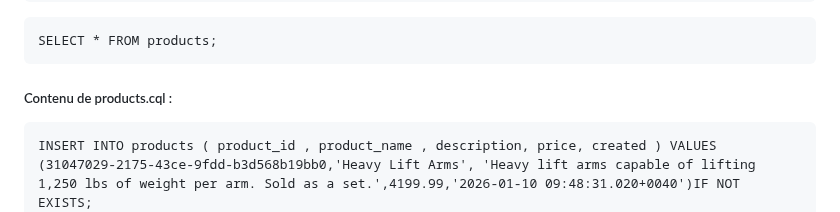
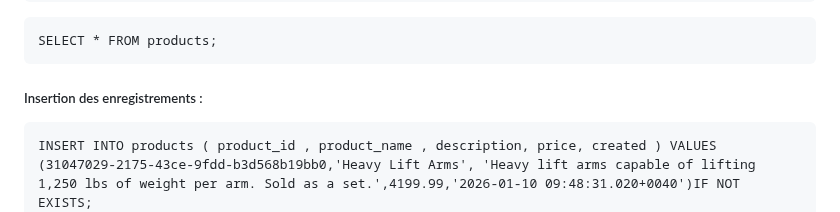
Before and after one commit to crystalloide/cassandra-tp00, a Markdown page: TP15b - Mise en œuvre d’un index SAI.md, the part around the change. Drawn GitHub-style.

````diff
--- a/TP15b - Mise en œuvre d’un index SAI.md
+++ b/TP15b - Mise en œuvre d’un index SAI.md
@@ -94,7 +94,7 @@ TRUNCATE products;
 SELECT * FROM products;
 ```
 
-##### Contenu de products.cql :
+##### Insertion des enregistrements :
 ```cql
 INSERT INTO products ( product_id , product_name , description, price, created ) VALUES (31047029-2175-43ce-9fdd-b3d568b19bb0,'Heavy Lift Arms', 'Heavy lift arms capable of lifting 1,250 lbs of weight per arm. Sold as a set.',4199.99,'2026-01-10 09:48:31.020+0040')IF NOT EXISTS;
 INSERT INTO products ( product_id , product_name , description, price, created ) VALUES (31047029-2175-43ce-9fdd-b3d568b19bb1,'Precision Action Arms','Arms for precision activities in manufacturing or repair. Sold as a set.',12199.99,'2026-01-10 09:28:31.020+0040') IF NOT EXISTS;
````
